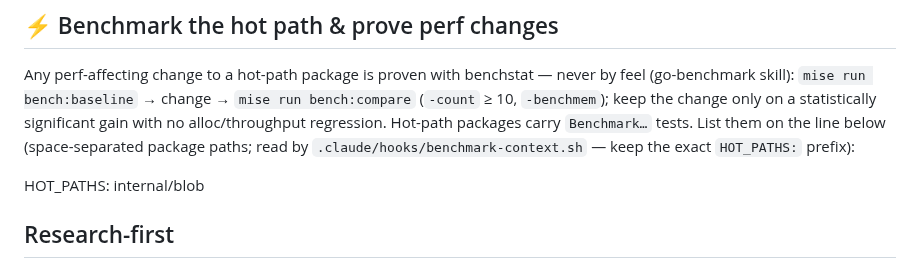
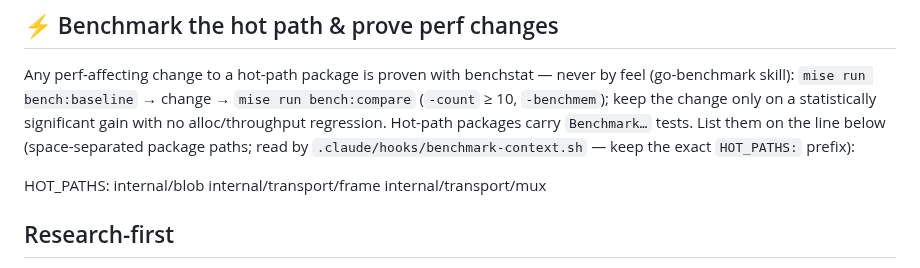
Before and after one commit to oioio-space/inkwell, a Markdown page: CLAUDE.md, the part around the change. Drawn GitHub-style.

Commit message:
docs(claude): HOT_PATHS lists blob, frame and mux
Co-Authored-By: Claude Opus 5.5 (1M context) <noreply@anthropic.com>
Claude-Session: https://claude.ai/code/session_01BG2LnwLwjQVJiZd3FU1BgX

```diff
--- a/CLAUDE.md
+++ b/CLAUDE.md
@@ -72,7 +72,7 @@ with no alloc/throughput regression. Hot-path packages carry `Benchmark…` test
 List them on the line below (space-separated package paths; read by
 `.claude/hooks/benchmark-context.sh` — keep the exact `HOT_PATHS:` prefix):
 
-HOT_PATHS: internal/blob
+HOT_PATHS: internal/blob internal/transport/frame internal/transport/mux
 
 ## Research-first
 
```
